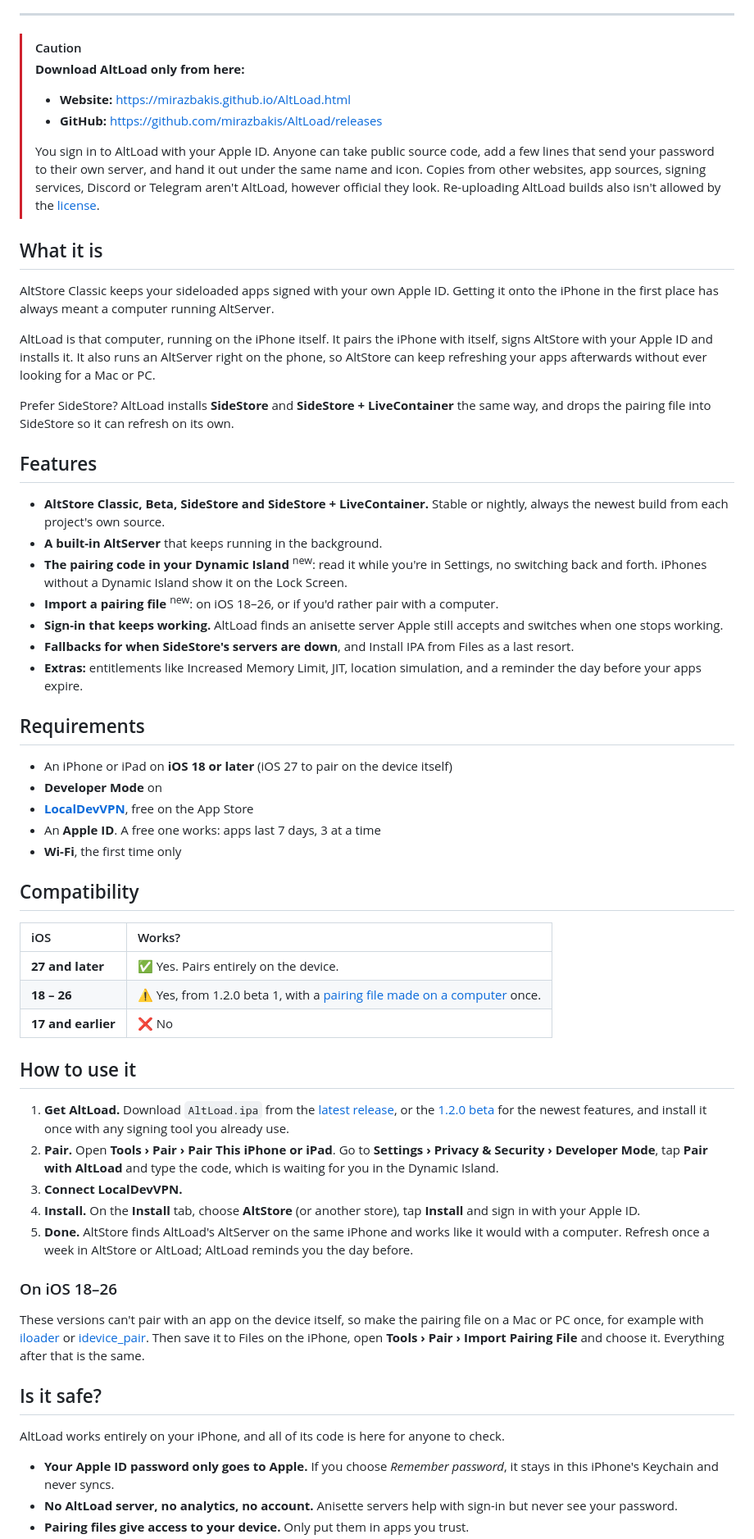
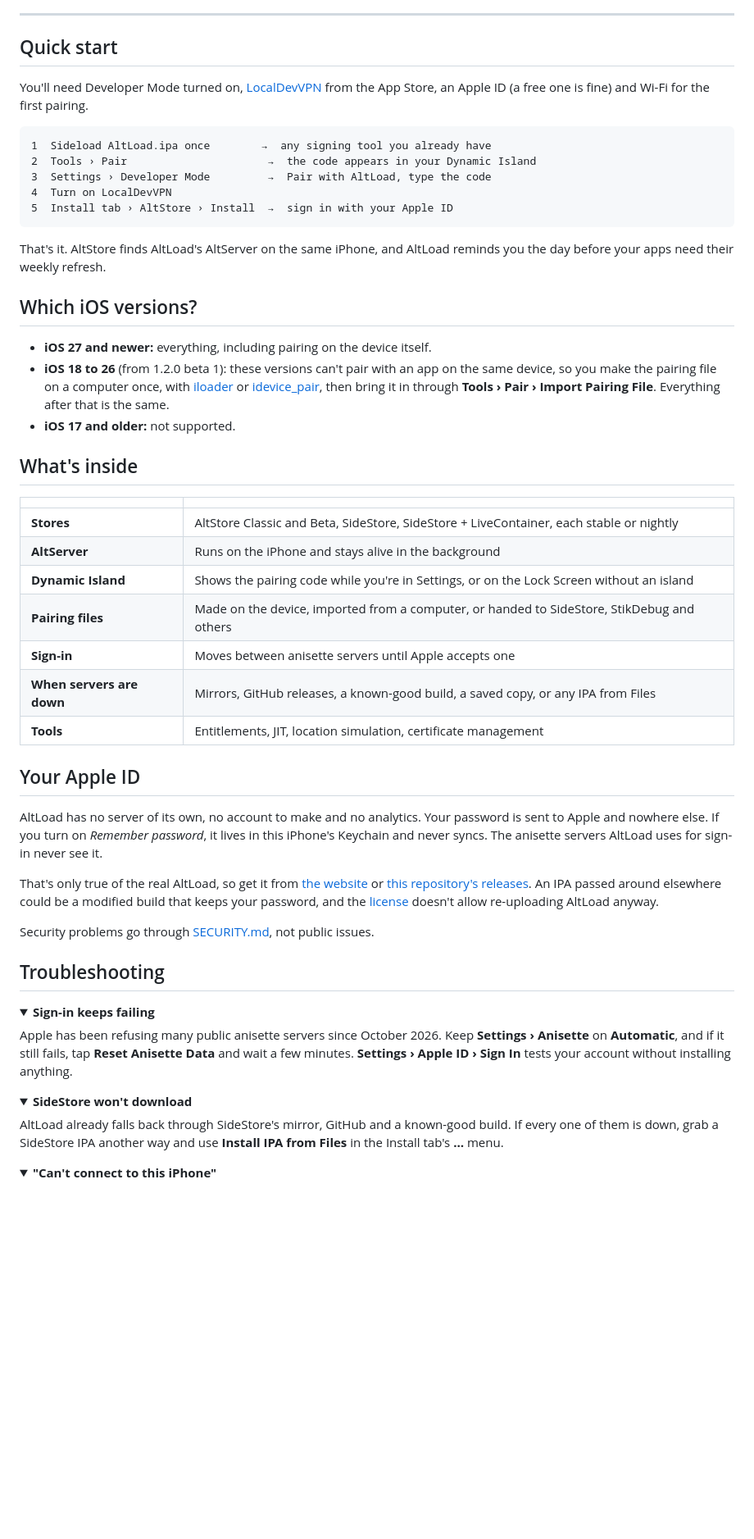
Before and after one commit to mirazbakis/AltLoad, a Markdown page: README.md, the part around one of its changes. Shown at 82% size. Drawn GitHub-style; folded sections open; blank space fills up the shorter version.

Commit message:
docs: rework README

````diff
--- a/README.md
+++ b/README.md
@@ -19,65 +14,60 @@ No Mac, no PC, no cable. SideStore and LiveContainer too.
 
 ---
 
-> [!CAUTION]
-> **Download AltLoad only from here:**
->
-> - **Website:** <https://mirazbakis.github.io/AltLoad.html>
-> - **GitHub:** <https://github.com/mirazbakis/AltLoad/releases>
->
-> You sign in to AltLoad with your Apple ID. Anyone can take public source code, add a few lines that send your password to their own server, and hand it out under the same name and icon. Copies from other websites, app sources, signing services, Discord or Telegram aren't AltLoad, however official they look. Re-uploading AltLoad builds also isn't allowed by the [license](LICENSE.md).
+## Quick start
 
-## What it is
+You'll need Developer Mode turned on, [LocalDevVPN](https://apps.apple.com/app/id6755608044) from the App Store, an Apple ID (a free one is fine) and Wi-Fi for the first pairing.
 
-AltStore Classic keeps your sideloaded apps signed with your own Apple ID. Getting it onto the iPhone in the first place has always meant a computer running AltServer.
+```
+1  Sideload AltLoad.ipa once        →  any signing tool you already have
+2  Tools › Pair                      →  the code appears in your Dynamic Island
+3  Settings › Developer Mode         →  Pair with AltLoad, type the code
+4  Turn on LocalDevVPN
+5  Install tab › AltStore › Install  →  sign in with your Apple ID
+```
 
-AltLoad is that computer, running on the iPhone itself. It pairs the iPhone with itself, signs AltStore with your Apple ID and installs it. It also runs an AltServer right on the phone, so AltStore can keep refreshing your apps afterwards without ever looking for a Mac or PC.
+That's it. AltStore finds AltLoad's AltServer on the same iPhone, and AltLoad reminds you the day before your apps need their weekly refresh.
 
-Prefer SideStore? AltLoad installs **SideStore** and **SideStore + LiveContainer** the same way, and drops the pairing file into SideStore so it can refresh on its own.
+## Which iOS versions?
 
-## Features
+- **iOS 27 and newer:** everything, including pairing on the device itself.
+- **iOS 18 to 26** (from 1.2.0 beta 1): these versions can't pair with an app on the same device, so you make the pairing file on a computer once, with [iloader](https://github.com/nab138/iloader) or [idevice_pair](https://github.com/jkcoxson/idevice_pair), then bring it in through **Tools › Pair › Import Pairing File**. Everything after that is the same.
+- **iOS 17 and older:** not supported.
 
-- **AltStore Classic, Beta, SideStore and SideStore + LiveContainer.** Stable or nightly, always the newest build from each project's own source.
-- **A built-in AltServer** that keeps running in the background.
-- **The pairing code in your Dynamic Island** <sup>new</sup>: read it while you're in Settings, no switching back and forth. iPhones without a Dynamic Island show it on the Lock Screen.
-- **Import a pairing file** <sup>new</sup>: on iOS 18–26, or if you'd rather pair with a computer.
-- **Sign-in that keeps working.** AltLoad finds an anisette server Apple still accepts and switches when one stops working.
-- **Fallbacks for when SideStore's servers are down**, and Install IPA from Files as a last resort.
-- **Extras:** entitlements like Increased Memory Limit, JIT, location simulation, and a reminder the day before your apps expire.
+## What's inside
 
-## Requirements
+| | |
+| :-- | :-- |
+| **Stores** | AltStore Classic and Beta, SideStore, SideStore + LiveContainer, each stable or nightly |
+| **AltServer** | Runs on the iPhone and stays alive in the background |
+| **Dynamic Island** | Shows the pairing code while you're in Settings, or on the Lock Screen without an island |
+| **Pairing files** | Made on the device, imported from a computer, or handed to SideStore, StikDebug and others |
+| **Sign-in** | Moves between anisette servers until Apple accepts one |
+| **When servers are down** | Mirrors, GitHub releases, a known-good build, a saved copy, or any IPA from Files |
+| **Tools** | Entitlements, JIT, location simulation, certificate management |
 
-- An iPhone or iPad on **iOS 18 or later** (iOS 27 to pair on the device itself)
-- **Developer Mode** on
-- **[LocalDevVPN](https://apps.apple.com/app/id6755608044)**, free on the App Store
-- An **Apple ID**. A free one works: apps last 7 days, 3 at a time
-- **Wi-Fi**, the first time only
+## Your Apple ID
 
-## Compatibility
+AltLoad has no server of its own, no account to make and no analytics. Your password is sent to Apple and nowhere else. If you turn on *Remember password*, it lives in this iPhone's Keychain and never syncs. The anisette servers AltLoad uses for sign-in never see it.
 
-| iOS | Works? |
-| :-- | :-- |
-| **27 and later** | ✅ Yes. Pairs entirely on the device. |
-| **18 – 26** | ⚠️ Yes, from 1.2.0 beta 1, with a [pairing file made on a computer](#on-ios-18-26) once. |
-| **17 and earlier** | ❌ No |
+That's only true of the real AltLoad, so get it from [the website](https://mirazbakis.github.io/AltLoad.html) or [this repository's releases](https://github.com/mirazbakis/AltLoad/releases). An IPA passed around elsewhere could be a modified build that keeps your password, and the [license](LICENSE.md) doesn't allow re-uploading AltLoad anyway.
 
-## How to use it
+Security problems go through [SECURITY.md](SECURITY.md), not public issues.
 
-1. **Get AltLoad.** Download `AltLoad.ipa` from the [latest release](https://github.com/mirazbakis/AltLoad/releases/latest), or the [1.2.0 beta](https://github.com/mirazbakis/AltLoad/releases/tag/v1.2.0-beta.1) for the newest features, and install it once with any signing tool you already use.
-2. **Pair.** Open **Tools › Pair › Pair This iPhone or iPad**. Go to **Settings › Privacy & Security › Developer Mode**, tap **Pair with AltLoad** and type the code, which is waiting for you in the Dynamic Island.
-3. **Connect LocalDevVPN.**
-4. **Install.** On the **Install** tab, choose **AltStore** (or another store), tap **Install** and sign in with your Apple ID.
-5. **Done.** AltStore finds AltLoad's AltServer on the same iPhone and works like it would with a computer. Refresh once a week in AltStore or AltLoad; AltLoad reminds you the day before.
+## Troubleshooting
 
-### On iOS 18–26
+<details>
+<summary><b>Sign-in keeps failing</b></summary>
 
-These versions can't pair with an app on the device itself, so make the pairing file on a Mac or PC once, for example with [iloader](https://github.com/nab138/iloader) or [idevice_pair](https://github.com/jkcoxson/idevice_pair). Then save it to Files on the iPhone, open **Tools › Pair › Import Pairing File** and choose it. Everything after that is the same.
+Apple has been refusing many public anisette servers since October 2026. Keep **Settings › Anisette** on **Automatic**, and if it still fails, tap **Reset Anisette Data** and wait a few minutes. **Settings › Apple ID › Sign In** tests your account without installing anything.
+</details>
 
-## Is it safe?
+<details>
+<summary><b>SideStore won't download</b></summary>
 
-AltLoad works entirely on your iPhone, and all of its code is here for anyone to check.
+AltLoad already falls back through SideStore's mirror, GitHub and a known-good build. If every one of them is down, grab a SideStore IPA another way and use **Install IPA from Files** in the Install tab's **…** menu.
+</details>
 
-- **Your Apple ID password only goes to Apple.** If you choose *Remember password*, it stays in this iPhone's Keychain and never syncs.
-- **No AltLoad server, no analytics, no account.** Anisette servers help with sign-in but never see your password.
-- **Pairing files give access to your device.** Only put them in apps you trust.
+<details>
+<summary><b>"Can't connect to this iPhone"</b></summary>
 
````
Also changed, not shown: other parts of README.md (+34 -52 lines).
